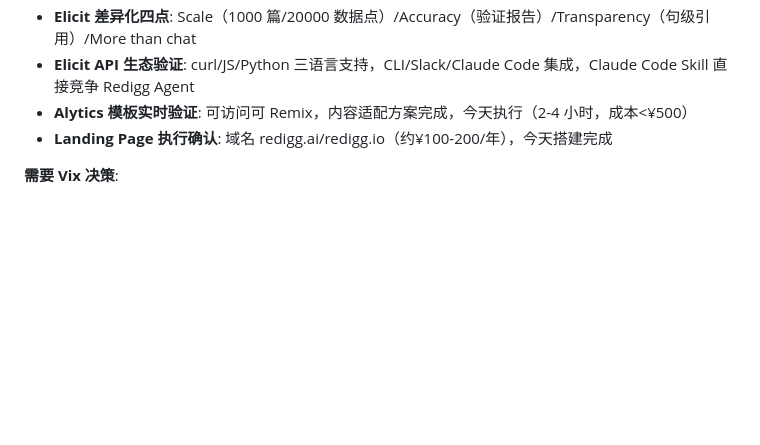
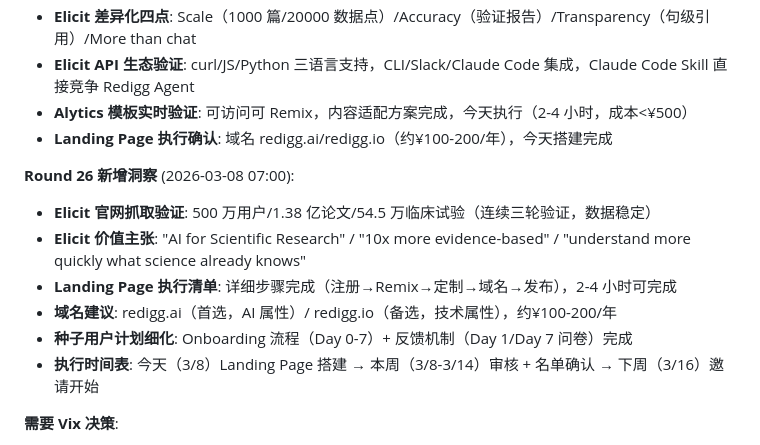
Before and after one commit to redigg/redigg, a Markdown page: project/redigg-win-strategy-2026.md, the part around the change. Drawn GitHub-style; blank space fills up the shorter version.

```diff
--- a/project/redigg-win-strategy-2026.md
+++ b/project/redigg-win-strategy-2026.md
@@ -289,6 +289,14 @@
 - **Alytics 模板实时验证**: 可访问可 Remix，内容适配方案完成，今天执行（2-4 小时，成本<¥500）
 - **Landing Page 执行确认**: 域名 redigg.ai/redigg.io（约¥100-200/年），今天搭建完成
 
+**Round 26 新增洞察** (2026-03-08 07:00):
+- **Elicit 官网抓取验证**: 500 万用户/1.38 亿论文/54.5 万临床试验（连续三轮验证，数据稳定）
+- **Elicit 价值主张**: "AI for Scientific Research" / "10x more evidence-based" / "understand more quickly what science already knows"
+- **Landing Page 执行清单**: 详细步骤完成（注册→Remix→定制→域名→发布），2-4 小时可完成
+- **域名建议**: redigg.ai（首选，AI 属性）/ redigg.io（备选，技术属性），约¥100-200/年
+- **种子用户计划细化**: Onboarding 流程（Day 0-7）+ 反馈机制（Day 1/Day 7 问卷）完成
+- **执行时间表**: 今天（3/8）Landing Page 搭建 → 本周（3/8-3/14）审核 + 名单确认 → 下周（3/16）邀请开始
+
 **需要 Vix 决策**:
 1. **Phase 2 完成确认**: ✅ Phase 2 已 100% 完成，可按计划进行
 2. **种子用户邀请名单**: ⏳ Vix 提供 10-20 个初始联系人（3/14 前）
```
Also changed, not shown: hourly-reports/2026-03-08-07.md (added, +229 -0 lines), market-research-hourly/round26.md (added, +341 -0 lines).
